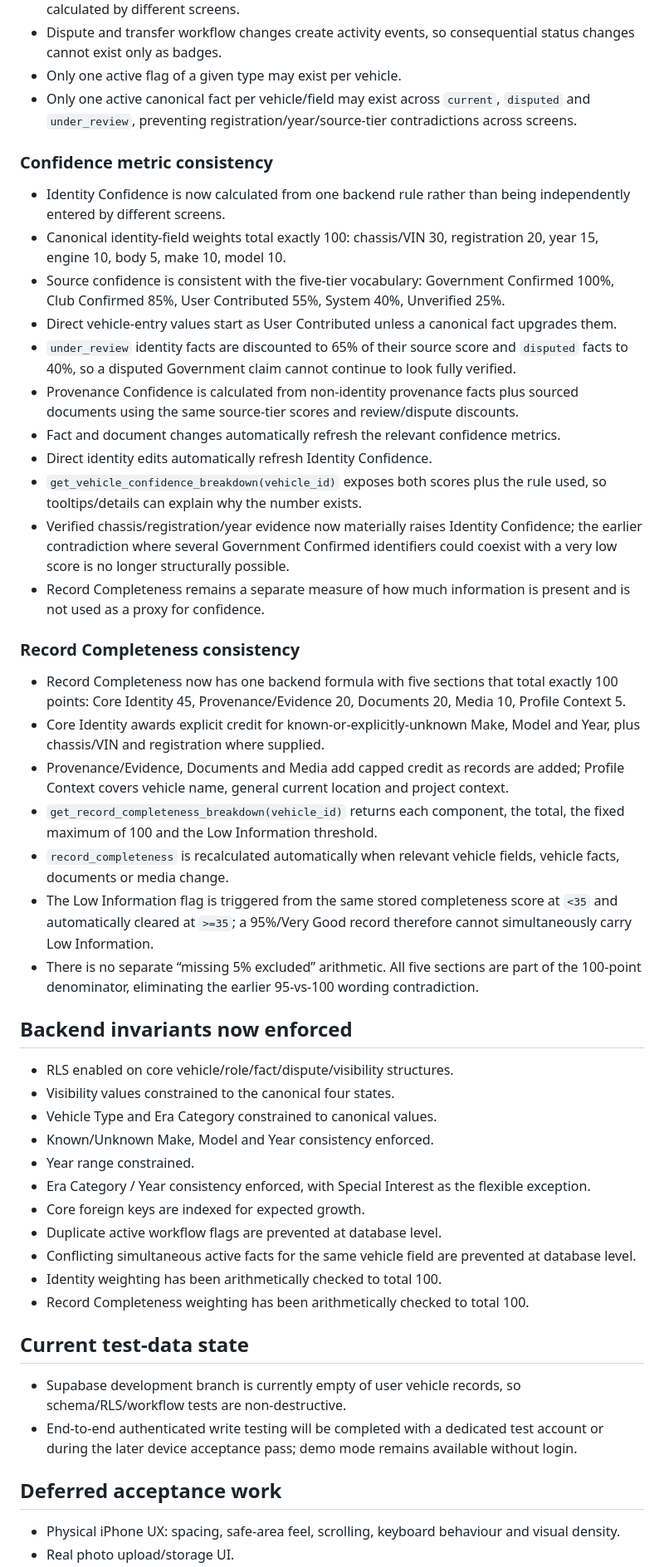
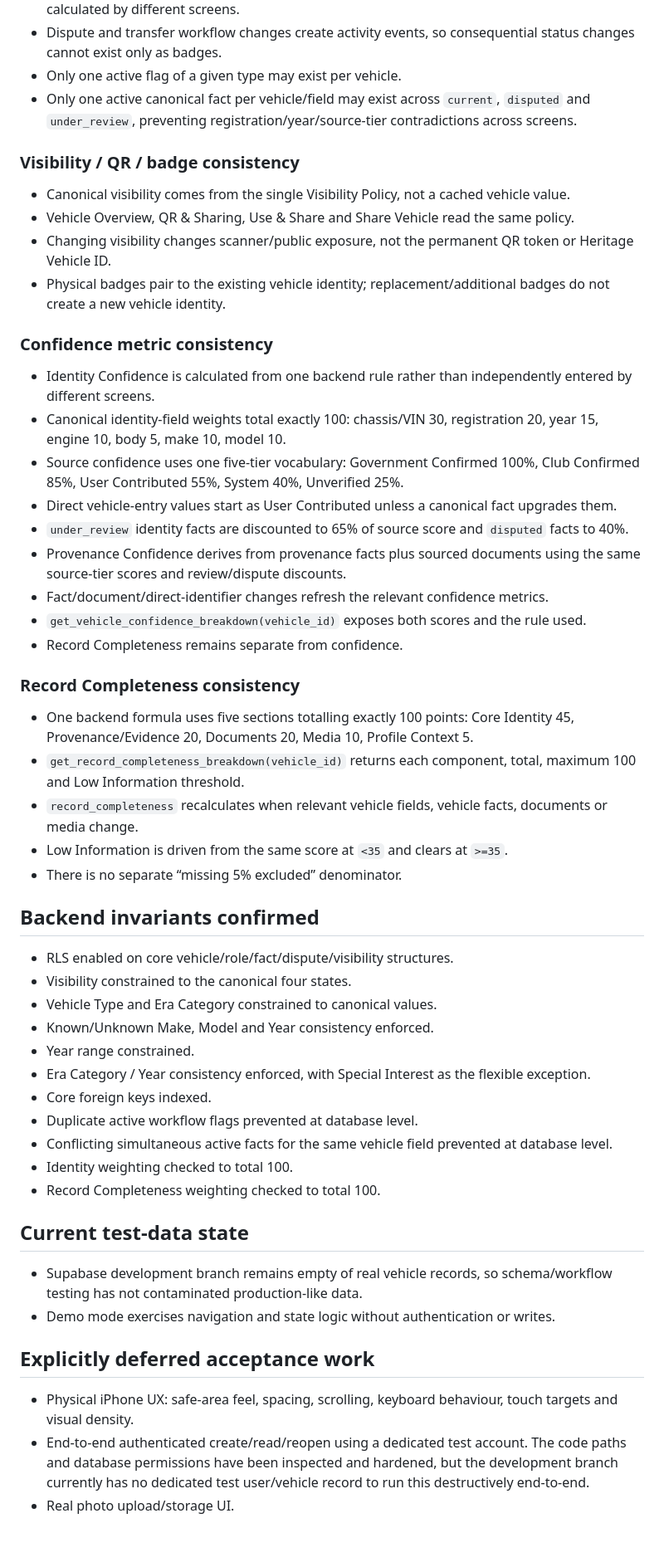
Before and after one commit to moonman1963/heritage-garage-test, a Markdown page: FLOW_1_3_TEST_MATRIX.md, the part around one of its changes. Shown at 83% size. GitHub-like rendering; blank space fills up the shorter version.

Commit message:
Update Flow 1–3 technical acceptance matrix for v0.14

```diff
--- a/FLOW_1_3_TEST_MATRIX.md
+++ b/FLOW_1_3_TEST_MATRIX.md
@@ -75,50 +97,54 @@ Backend: Supabase development branch `rebuild-v0-1`
 - Only one active flag of a given type may exist per vehicle.
 - Only one active canonical fact per vehicle/field may exist across `current`, `disputed` and `under_review`, preventing registration/year/source-tier contradictions across screens.
 
+### Visibility / QR / badge consistency
+
+- Canonical visibility comes from the single Visibility Policy, not a cached vehicle value.
+- Vehicle Overview, QR & Sharing, Use & Share and Share Vehicle read the same policy.
+- Changing visibility changes scanner/public exposure, not the permanent QR token or Heritage Vehicle ID.
+- Physical badges pair to the existing vehicle identity; replacement/additional badges do not create a new vehicle identity.
+
 ### Confidence metric consistency
 
-- Identity Confidence is now calculated from one backend rule rather than being independently entered by different screens.
+- Identity Confidence is calculated from one backend rule rather than independently entered by different screens.
 - Canonical identity-field weights total exactly 100: chassis/VIN 30, registration 20, year 15, engine 10, body 5, make 10, model 10.
-- Source confidence is consistent with the five-tier vocabulary: Government Confirmed 100%, Club Confirmed 85%, User Contributed 55%, System 40%, Unverified 25%.
+- Source confidence uses one five-tier vocabulary: Government Confirmed 100%, Club Confirmed 85%, User Contributed 55%, System 40%, Unverified 25%.
 - Direct vehicle-entry values start as User Contributed unless a canonical fact upgrades them.
-- `under_review` identity facts are discounted to 65% of their source score and `disputed` facts to 40%, so a disputed Government claim cannot continue to look fully verified.
-- Provenance Confidence is calculated from non-identity provenance facts plus sourced documents using the same source-tier scores and review/dispute discounts.
-- Fact and document changes automatically refresh the relevant confidence metrics.
-- Direct identity edits automatically refresh Identity Confidence.
-- `get_vehicle_confidence_breakdown(vehicle_id)` exposes both scores plus the rule used, so tooltips/details can explain why the number exists.
-- Verified chassis/registration/year evidence now materially raises Identity Confidence; the earlier contradiction where several Government Confirmed identifiers could coexist with a very low score is no longer structurally possible.
-- Record Completeness remains a separate measure of how much information is present and is not used as a proxy for confidence.
+- `under_review` identity facts are discounted to 65% of source score and `disputed` facts to 40%.
+- Provenance Confidence derives from provenance facts plus sourced documents using the same source-tier scores and review/dispute discounts.
+- Fact/document/direct-identifier changes refresh the relevant confidence metrics.
+- `get_vehicle_confidence_breakdown(vehicle_id)` exposes both scores and the rule used.
+- Record Completeness remains separate from confidence.
 
 ### Record Completeness consistency
 
-- Record Completeness now has one backend formula with five sections that total exactly 100 points: Core Identity 45, Provenance/Evidence 20, Documents 20, Media 10, Profile Context 5.
-- Core Identity awards explicit credit for known-or-explicitly-unknown Make, Model and Year, plus chassis/VIN and registration where supplied.
-- Provenance/Evidence, Documents and Media add capped credit as records are added; Profile Context covers vehicle name, general current location and project context.
-- `get_record_completeness_breakdown(vehicle_id)` returns each component, the total, the fixed maximum of 100 and the Low Information threshold.
-- `record_completeness` is recalculated automatically when relevant vehicle fields, vehicle facts, documents or media change.
-- The Low Information flag is triggered from the same stored completeness score at `<35` and automatically cleared at `>=35`; a 95%/Very Good record therefore cannot simultaneously carry Low Information.
-- There is no separate “missing 5% excluded” arithmetic. All five sections are part of the 100-point denominator, eliminating the earlier 95-vs-100 wording contradiction.
+- One backend formula uses five sections totalling exactly 100 points: Core Identity 45, Provenance/Evidence 20, Documents 20, Media 10, Profile Context 5.
+- `get_record_completeness_breakdown(vehicle_id)` returns each component, total, maximum 100 and Low Information threshold.
+- `record_completeness` recalculates when relevant vehicle fields, vehicle facts, documents or media change.
+- Low Information is driven from the same score at `<35` and clears at `>=35`.
+- There is no separate “missing 5% excluded” denominator.
 
-## Backend invariants now enforced
+## Backend invariants confirmed
 
 - RLS enabled on core vehicle/role/fact/dispute/visibility structures.
-- Visibility values constrained to the canonical four states.
+- Visibility constrained to the canonical four states.
 - Vehicle Type and Era Category constrained to canonical values.
 - Known/Unknown Make, Model and Year consistency enforced.
 - Year range constrained.
 - Era Category / Year consistency enforced, with Special Interest as the flexible exception.
-- Core foreign keys are indexed for expected growth.
-- Duplicate active workflow flags are prevented at database level.
-- Conflicting simultaneous active facts for the same vehicle field are prevented at database level.
-- Identity weighting has been arithmetically checked to total 100.
-- Record Completeness weighting has been arithmetically checked to total 100.
+- Core foreign keys indexed.
+- Duplicate active workflow flags prevented at database level.
+- Conflicting simultaneous active facts for the same vehicle field prevented at database level.
+- Identity weighting checked to total 100.
+- Record Completeness weighting checked to total 100.
 
 ## Current test-data state
 
-- Supabase development branch is currently empty of user vehicle records, so schema/RLS/workflow tests are non-destructive.
-- End-to-end authenticated write testing will be completed with a dedicated test account or during the later device acceptance pass; demo mode remains available without login.
+- Supabase development branch remains empty of real vehicle records, so schema/workflow testing has not contaminated production-like data.
+- Demo mode exercises navigation and state logic without authentication or writes.
 
-## Deferred acceptance work
+## Explicitly deferred acceptance work
 
-- Physical iPhone UX: spacing, safe-area feel, scrolling, keyboard behaviour and visual density.
+- Physical iPhone UX: safe-area feel, spacing, scrolling, keyboard behaviour, touch targets and visual density.
+- End-to-end authenticated create/read/reopen using a dedicated test account. The code paths and database permissions have been inspected and hardened, but the development branch currently has no dedicated test user/vehicle record to run this destructively end-to-end.
 - Real photo upload/storage UI.
```
Also changed, not shown: other parts of FLOW_1_3_TEST_MATRIX.md (+46 -22 lines).
